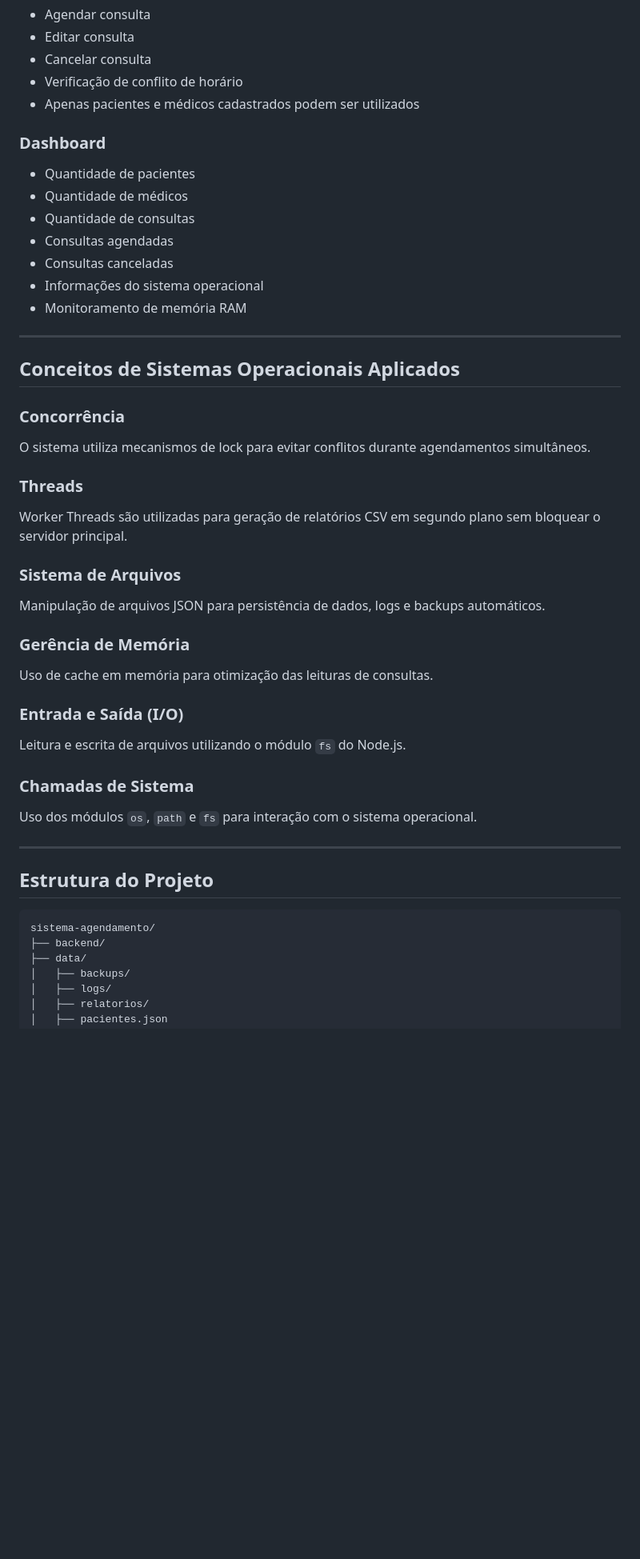
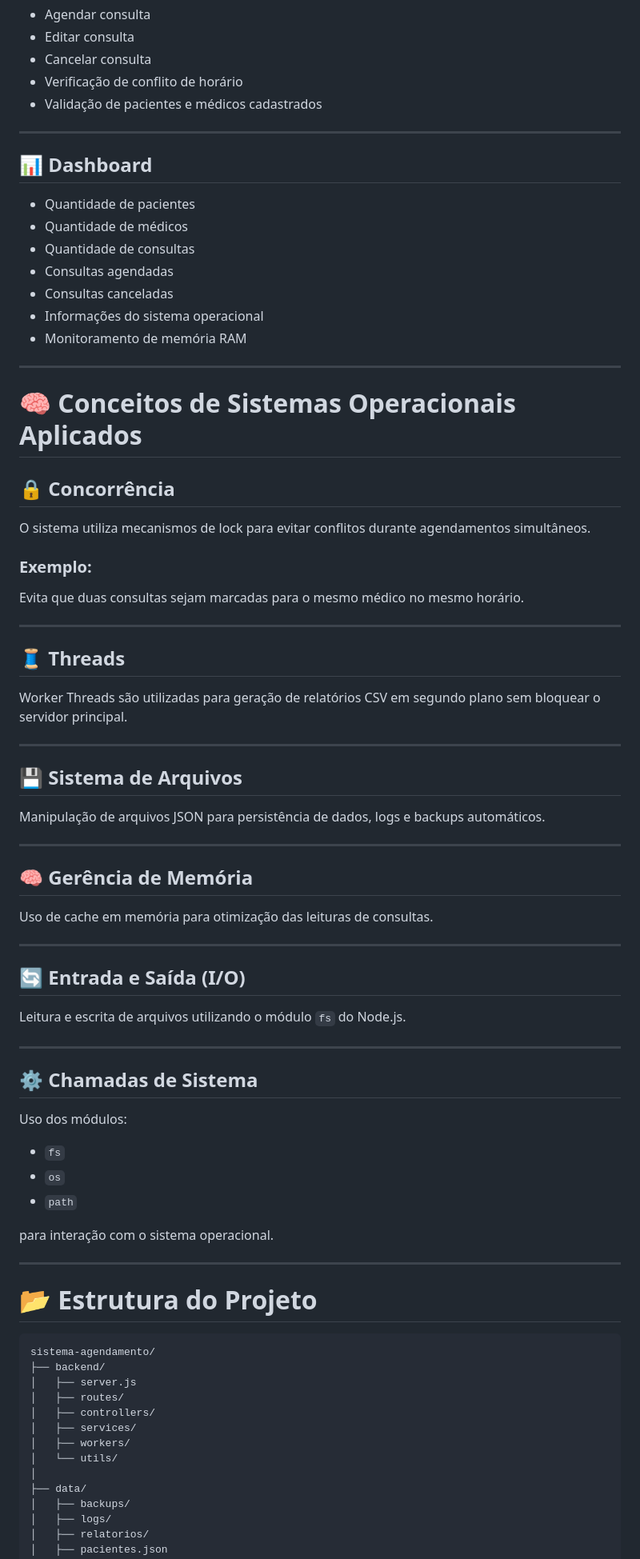
Before and after one commit to JPMendesM/Sistema-de-Agendamento-Medico, a Markdown page: README.md, the part around one of its changes. Shown at 80% size. Drawn GitHub-style; blank space fills up the shorter version.

````diff
--- a/README.md
+++ b/README.md
@@ -41,9 +77,11 @@ Sistema web completo de agendamento de consultas médicas desenvolvido com Node.
 - Editar consulta
 - Cancelar consulta
 - Verificação de conflito de horário
-- Apenas pacientes e médicos cadastrados podem ser utilizados
+- Validação de pacientes e médicos cadastrados
 
-### Dashboard
+---
+
+## 📊 Dashboard
 
 - Quantidade de pacientes
 - Quantidade de médicos
@@ -55,39 +93,66 @@ Sistema web completo de agendamento de consultas médicas desenvolvido com Node.
 
 ---
 
-## Conceitos de Sistemas Operacionais Aplicados
+# 🧠 Conceitos de Sistemas Operacionais Aplicados
 
-### Concorrência
+## 🔒 Concorrência
 
 O sistema utiliza mecanismos de lock para evitar conflitos durante agendamentos simultâneos.
 
-### Threads
+### Exemplo:
+
+Evita que duas consultas sejam marcadas para o mesmo médico no mesmo horário.
+
+---
+
+## 🧵 Threads
 
 Worker Threads são utilizadas para geração de relatórios CSV em segundo plano sem bloquear o servidor principal.
 
-### Sistema de Arquivos
+---
+
+## 💾 Sistema de Arquivos
 
 Manipulação de arquivos JSON para persistência de dados, logs e backups automáticos.
 
-### Gerência de Memória
+---
+
+## 🧠 Gerência de Memória
 
 Uso de cache em memória para otimização das leituras de consultas.
 
-### Entrada e Saída (I/O)
+---
+
+## 🔄 Entrada e Saída (I/O)
 
 Leitura e escrita de arquivos utilizando o módulo `fs` do Node.js.
 
-### Chamadas de Sistema
+---
 
-Uso dos módulos `os`, `path` e `fs` para interação com o sistema operacional.
+## ⚙️ Chamadas de Sistema
+
+Uso dos módulos:
+
+- `fs`
+- `os`
+- `path`
+
+para interação com o sistema operacional.
 
 ---
 
-## Estrutura do Projeto
+# 📂 Estrutura do Projeto
 
-```txt
+```bash
 sistema-agendamento/
 ├── backend/
+│   ├── server.js
+│   ├── routes/
+│   ├── controllers/
+│   ├── services/
+│   ├── workers/
+│   └── utils/
+│
 ├── data/
 │   ├── backups/
 │   ├── logs/
````
Also changed, not shown: other parts of README.md (+143 -40 lines).
